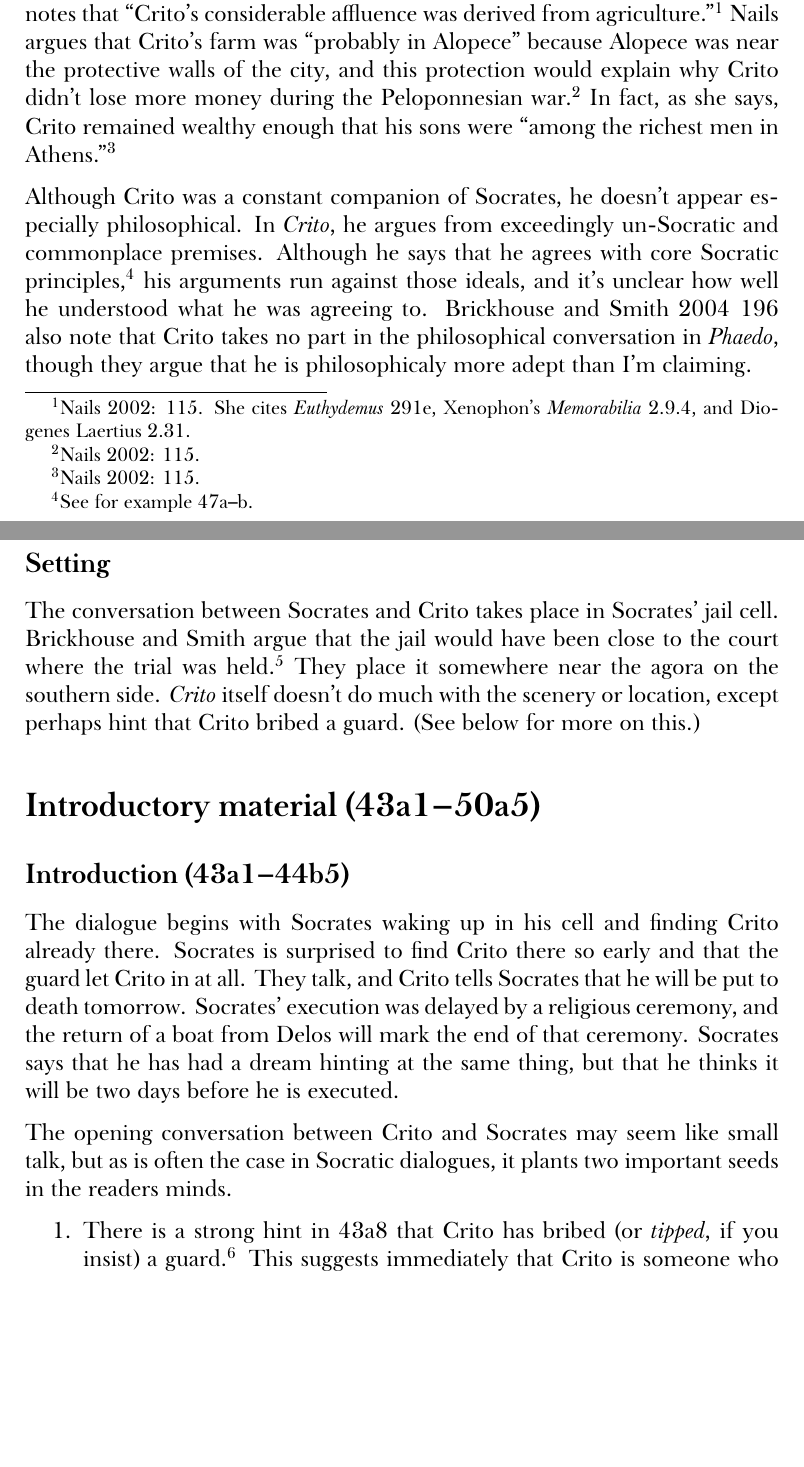
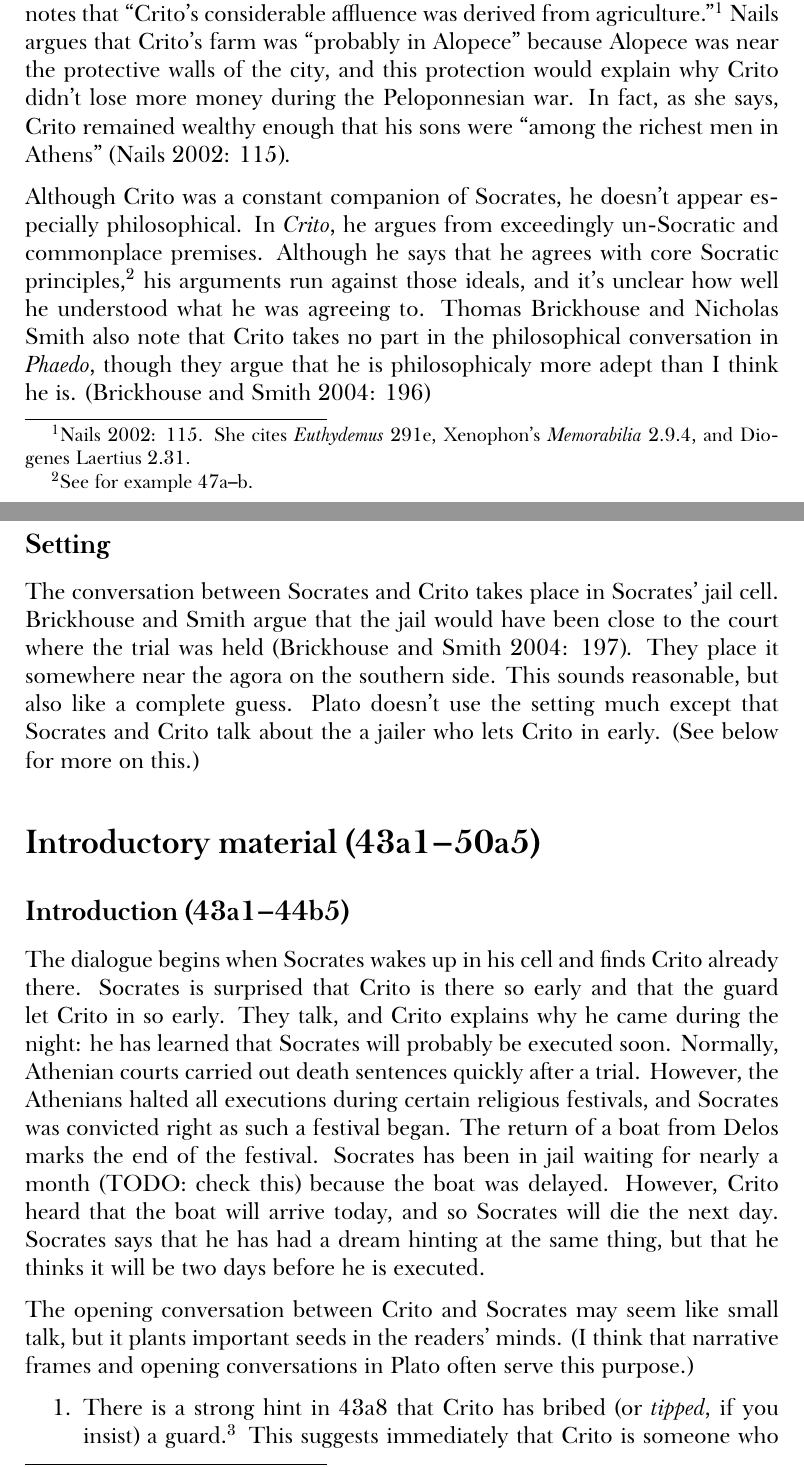
Before and after one commit to telemachus/socratic-notes, a LaTeX document (crito.tex): two parts of pages 2 and 3 of 15 before the commit and two parts of pages 2 and 3 of 16 after it, joined at a grey line, cut so that both start at the same text, the shorter picture padded with empty space. Compiled offline with XeLaTeX; a missing font is replaced by an installed copy or a similar font.

Commit message:
watchman json!

```diff
--- a/crito.tex
+++ b/crito.tex
@@ -77,16 +77,15 @@
 
 Crito was a close friend of Socrates. They were similar in age and belonged to the same deme. In \textit{Phaedo}, we can see how close the two men are. Early in the dialogue, Crito leads away Socrates's wife and children (60a7--8), and later only Crito accompanies Socrates for his final bath (116a2--3). At the very end of the dialogue, Socrates gives his final instructions to Crito (118a7--8). All of these moments suggest a very close relationship. In \textit{Crito}, Crito makes clear that he visited Socrates often while he was in jail (48a7--8). The familiar and intimate tone of their conversation in this dialogue also indicates how well they knew one another.
 
-Crito was wealthy. In \textit{Apology}, he is one of the men who guarantees a large fine for Socrates (38b8), and in \textit{Crito}, he says that he has sufficient money to help Socrates escape and live abroad comfortably (45b1). Debrah Nails notes that ``Crito's considerable affluence was derived from agriculture.''\footcite[][115. She cites \textit{Euthydemus} 291e, Xenophon's \textit{Memorabilia} 2.9.4, and Diogenes Laertius 2.31.]{nails2002-people-of-plato} Nails argues that Crito's farm was ``probably in Alopece'' because Alopece was near the protective walls of the city, and this protection would explain why Crito didn't lose more money during the Peloponnesian war.\footcite[][115]{nails2002-people-of-plato} In fact, as she says, Crito remained wealthy enough that his sons were ``among the richest men in Athens.''\footcite[][115]{nails2002-people-of-plato}
+Crito was wealthy. In \textit{Apology}, he is one of the men who guarantees a large fine for Socrates (38b8), and in \textit{Crito}, he says that he has sufficient money to help Socrates escape and live abroad comfortably (45b1). Debrah Nails notes that ``Crito's considerable affluence was derived from agriculture.''\footcite[][115. She cites \textit{Euthydemus} 291e, Xenophon's \textit{Memorabilia} 2.9.4, and Diogenes Laertius 2.31.]{nails2002-people-of-plato} Nails argues that Crito's farm was ``probably in Alopece'' because Alopece was near the protective walls of the city, and this protection would explain why Crito didn't lose more money during the Peloponnesian war. In fact, as she says, Crito remained wealthy enough that his sons were ``among the richest men in Athens'' \parencite[][115]{nails2002-people-of-plato}.
 
-Although Crito was a constant companion of Socrates, he doesn't appear especially philosophical. In \textit{Crito}, he argues from exceedingly un-Socratic and commonplace premises. Although he says that he agrees with core Socratic principles,\footnote{See for example 47a--b.} his arguments run against those ideals, and it's unclear how well he understood what he was agreeing to. \cite{brickhouse-smith2004-plato-trial-of-socrates} 196 also note that Crito takes no part in the philosophical conversation in \textit{Phaedo}, though they argue that he is philosophicaly more adept than I'm claiming.
+Although Crito was a constant companion of Socrates, he doesn't appear especially philosophical. In \textit{Crito}, he argues from exceedingly un-Socratic and commonplace premises. Although he says that he agrees with core Socratic principles,\footnote{See for example 47a--b.} his arguments run against those ideals, and it's unclear how well he understood what he was agreeing to. Thomas Brickhouse and Nicholas Smith also note that Crito takes no part in the philosophical conversation in \textit{Phaedo}, though they argue that he is philosophicaly more adept than I think he is. \parencite[][196]{brickhouse-smith2004-plato-trial-of-socrates}
 % -]] Characters
 
 % [[- Setting
 \subsection*{Setting}
 
-The conversation between Socrates and Crito takes place in Socrates' jail cell. Brickhouse and Smith argue that the jail would have been close to the court where the trial was held.\smartcite[][197]{brickhouse-smith2004-plato-trial-of-socrates} They place it somewhere near the agora on the southern side. \textit{Crito} itself doesn't do much with the scenery or location, except perhaps hint that Crito bribed a guard. (See below for more on this.)
-
+The conversation between Socrates and Crito takes place in Socrates' jail cell. Brickhouse and Smith argue that the jail would have been close to the court where the trial was held \parencite[][197]{brickhouse-smith2004-plato-trial-of-socrates}. They place it somewhere near the agora on the southern side. This sounds reasonable, but also like a complete guess. Plato doesn't use the setting much except that Socrates and Crito talk about the a jailer who lets Crito in early. (See below for more on this.)
 % -]] Setting
 
 % -]] Characters and setting
@@ -97,9 +96,9 @@ The conversation between Socrates and Crito takes place in Socrates' jail cell.
 % [[- Introduction (43a1--44b5)
 \subsection*{Introduction (43a1--44b5)}
 
-The dialogue begins with Socrates waking up in his cell and finding Crito already there. Socrates is surprised to find Crito there so early and that the guard let Crito in at all. They talk, and Crito tells Socrates that he will be put to death tomorrow. Socrates' execution was delayed by a religious ceremony, and the return of a boat from Delos will mark the end of that ceremony. Socrates says that he has had a dream hinting at the same thing, but that he thinks it will be two days before he is executed.
+The dialogue begins when Socrates wakes up in his cell and finds Crito already there. Socrates is surprised that Crito is there so early and that the guard let Crito in so early. They talk, and Crito explains why he came during the night: he has learned that Socrates will probably be executed soon. Normally, Athenian courts carried out death sentences quickly after a trial. However, the Athenians halted all executions during certain religious festivals, and Socrates was convicted right as such a festival began. The return of a boat from Delos marks the end of the festival. Socrates has been in jail waiting for nearly a month (TODO: check this) because the boat was delayed. However, Crito heard that the boat will arrive today, and so Socrates will die the next day. Socrates says that he has had a dream hinting at the same thing, but that he thinks it will be two days before he is executed.
 
-The opening conversation between Crito and Socrates may seem like small talk, but as is often the case in Socratic dialogues, it plants two important seeds in the readers minds.
+The opening conversation between Crito and Socrates may seem like small talk, but it plants important seeds in the readers' minds. (I think that narrative frames and opening conversations in Plato often serve this purpose.)
 
 \begin{enumerate}
 
```
Also changed, not shown: 1 other file.
